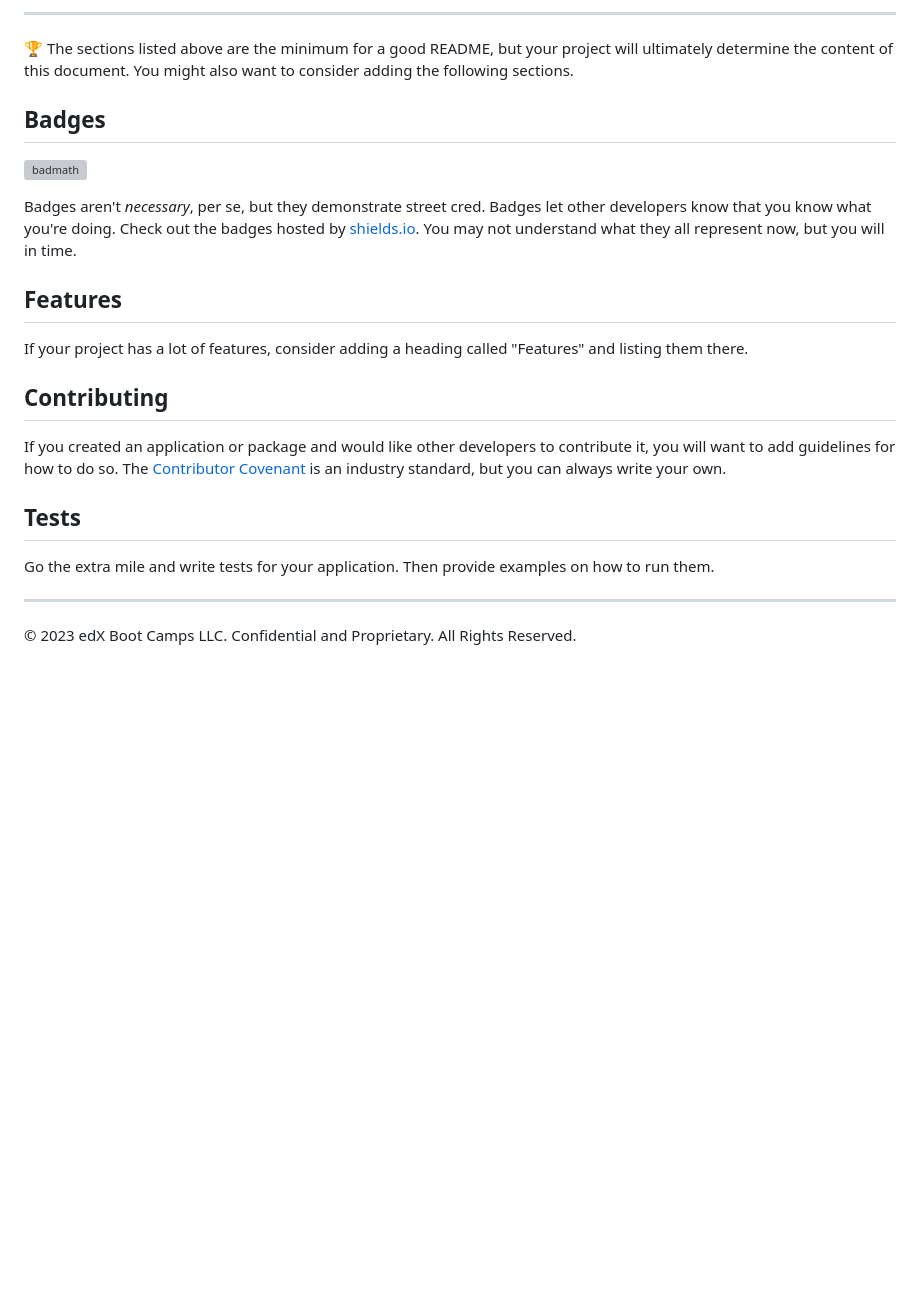
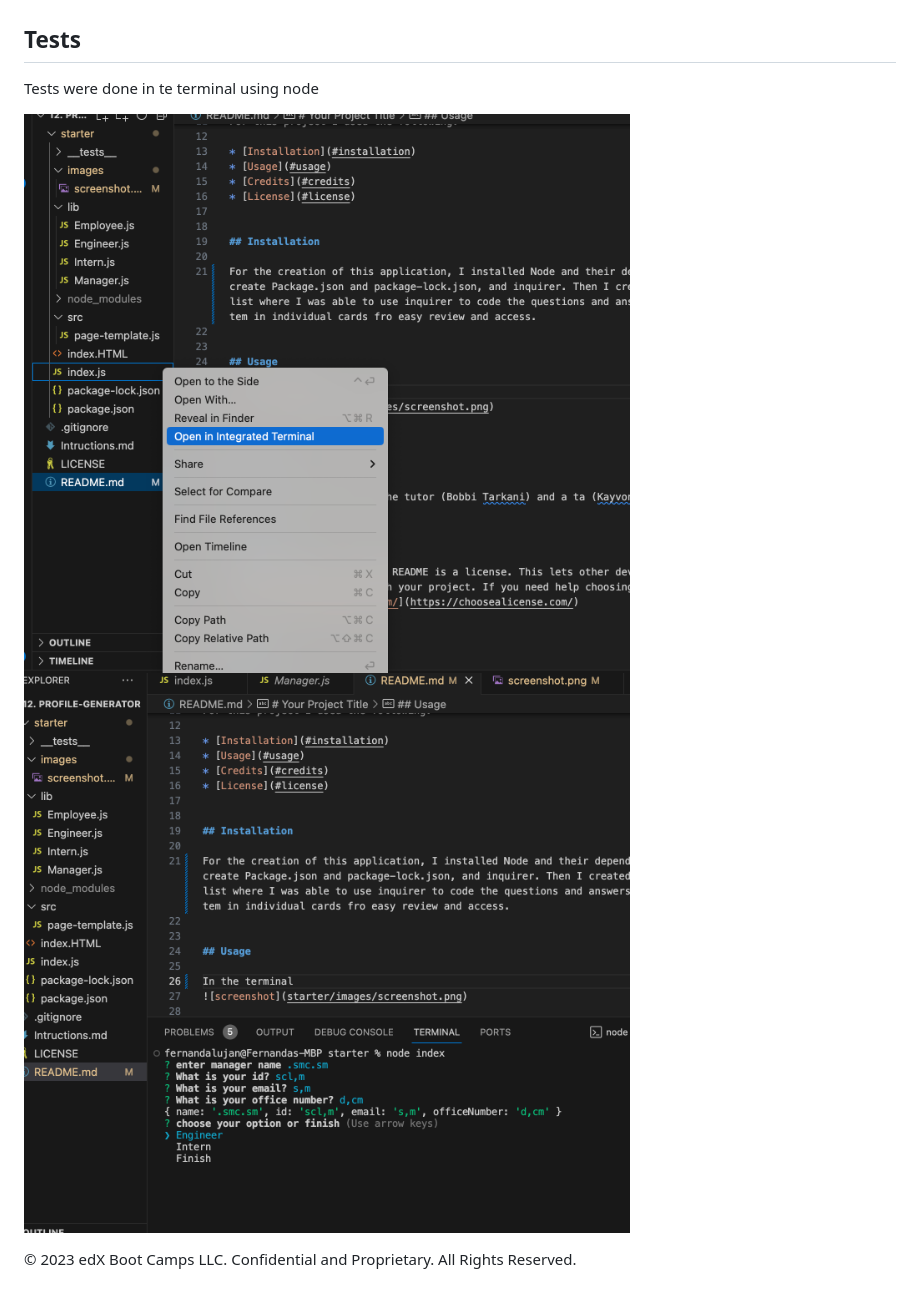
Before and after one commit to MaFer74/profile-generator, a Markdown page: README.md, the part around the change printed below. GitHub-like rendering; pictures changed too: starter/images/screenshot1.png (added), starter/images/screenshot2.png (added); blank space fills up the shorter version; grey boxes are pictures that could not be loaded.

```diff
--- a/README.md
+++ b/README.md
@@ -45,27 +40,10 @@ The last section of a good README is a license. This lets other developers know
 
-
----
-
-🏆 The sections listed above are the minimum for a good README, but your project will ultimately determine the content of this document. You might also want to consider adding the following sections.
-
-## Badges
-
-![badmath](https://img.shields.io/github/languages/top/nielsenjared/badmath)
-
-Badges aren't _necessary_, per se, but they demonstrate street cred. Badges let other developers know that you know what you're doing. Check out the badges hosted by [shields.io](https://shields.io/). You may not understand what they all represent now, but you will in time.
-
-## Features
-
-If your project has a lot of features, consider adding a heading called "Features" and listing them there.
-
-## Contributing
-
-If you created an application or package and would like other developers to contribute it, you will want to add guidelines for how to do so. The [Contributor Covenant](https://www.contributor-covenant.org/) is an industry standard, but you can always write your own.
 
 ## Tests
 
-Go the extra mile and write tests for your application. Then provide examples on how to run them.
+Tests were done in te terminal using node
 
----
+![screenshot1](starter/images/screenshot1.png)
+![screenshot2](starter/images/screenshot2.png)
 
 © 2023 edX Boot Camps LLC. Confidential and Proprietary. All Rights Reserved.
```
Also changed, not shown: other parts of README.md (+5 -10 lines), starter/images/screenshot.png.
